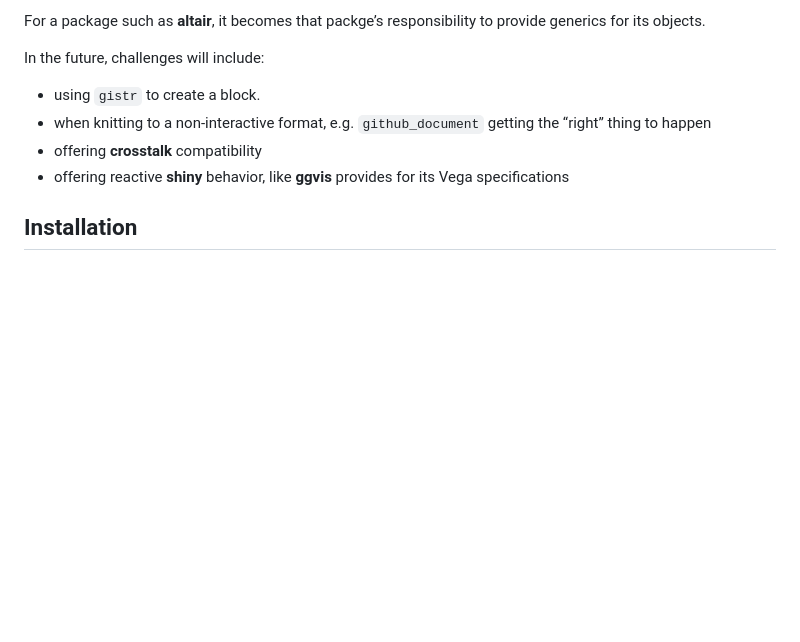
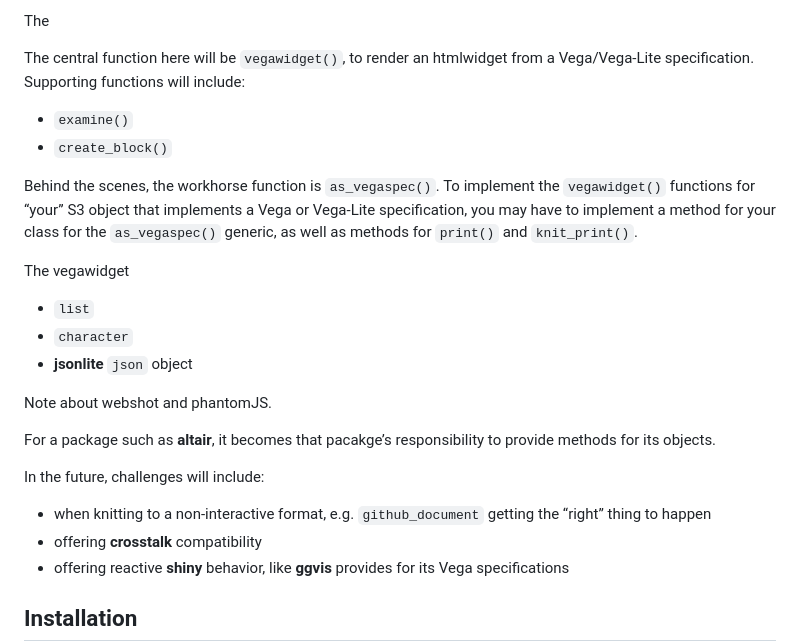
Before and after one commit to vegawidget/vegawidget, a Markdown page: README.md, the part around the change printed below. GitHub-like rendering; blank space fills up the shorter version.

```diff
--- a/README.md
+++ b/README.md
@@ -35,10 +68,32 @@ provide methods for:
 
-For a package such as **altair**, it becomes that packge’s
-responsibility to provide generics for its objects.
+The
+
+The central function here will be `vegawidget()`, to render an
+htmlwidget from a Vega/Vega-Lite specification. Supporting functions
+will include:
+
+  - `examine()`
+  - `create_block()`
+
+Behind the scenes, the workhorse function is `as_vegaspec()`. To
+implement the `vegawidget()` functions for “your” S3 object that
+implements a Vega or Vega-Lite specification, you may have to implement
+a method for your class for the `as_vegaspec()` generic, as well as
+methods for `print()` and `knit_print()`.
+
+The vegawidget
+
+  - `list`
+  - `character`
+  - **jsonlite** `json` object
+
+Note about webshot and phantomJS.
+
+For a package such as **altair**, it becomes that pacakge’s
+responsibility to provide methods for its objects.
 
 In the future, challenges will include:
 
-  - using `gistr` to create a block.
   - when knitting to a non-interactive format, e.g. `github_document`
     getting the “right” thing to happen
   - offering **crosstalk** compatibility
```
Also changed, not shown: other parts of README.md (+48 -15 lines), README-unnamed-chunk-2-1.png (added), README-vegawidget-1.png (added), 2 other files.
